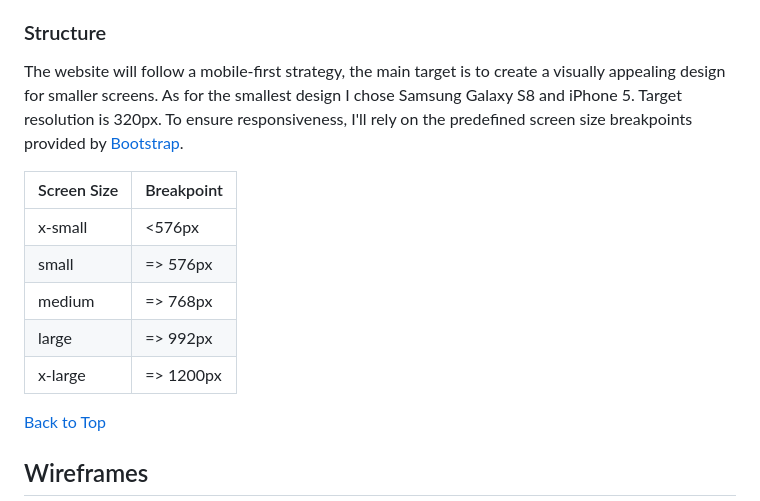
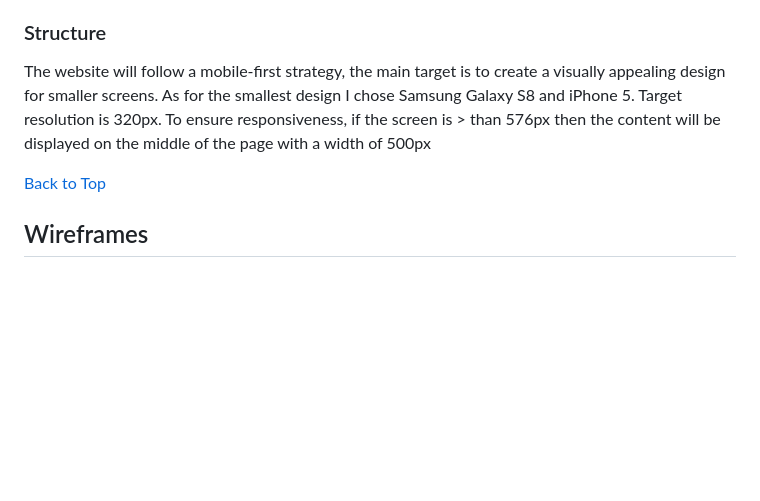
Before and after one commit to xttrust/Tech-Master-Quiz, a Markdown page: README.md, the part around the change. Drawn GitHub-style; blank space fills up the shorter version.

Commit message:
README: added structure

```diff
--- a/README.md
+++ b/README.md
@@ -138,15 +138,7 @@ I will explain the uses of the various colors below, starting from top to bottom
 
 ### Structure
 
-The website will follow a mobile-first strategy, the main target is to create a visually appealing design for smaller screens. As for the smallest design I chose Samsung Galaxy S8 and iPhone 5. Target resolution is 320px. To ensure responsiveness, I'll rely on the predefined screen size breakpoints provided by [Bootstrap](https://getbootstrap.com/docs/5.0/layout/breakpoints/ "Bootstrap").
-
-| Screen Size | Breakpoint |
-| ----------- | ---------- |
-| x-small     | <576px     |
-| small       | => 576px   |
-| medium      | => 768px   |
-| large       | => 992px   |
-| x-large     | => 1200px  |
+The website will follow a mobile-first strategy, the main target is to create a visually appealing design for smaller screens. As for the smallest design I chose Samsung Galaxy S8 and iPhone 5. Target resolution is 320px. To ensure responsiveness, if the screen is > than 576px then the content will be displayed on the middle of the page with a width of 500px
 
 [Back to Top](#table-of-contents)
 
```
